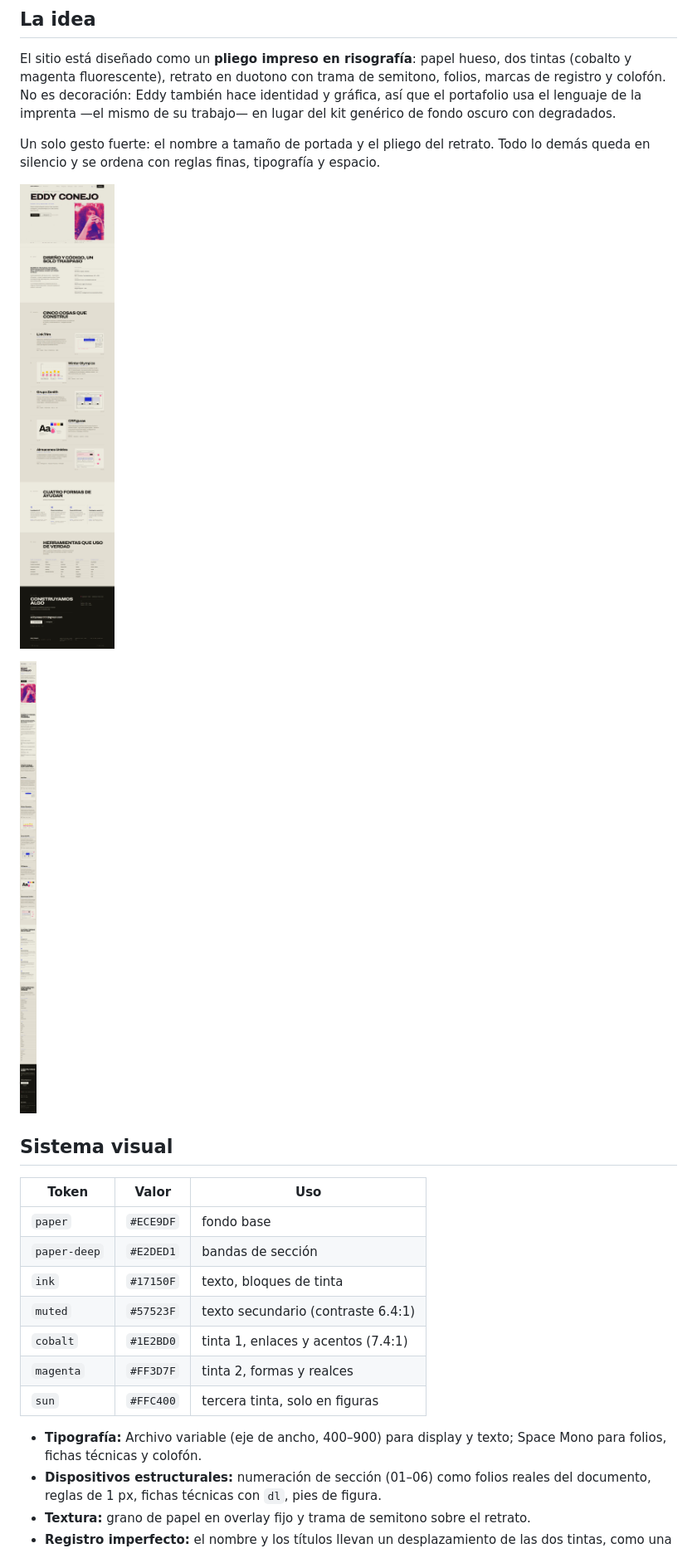
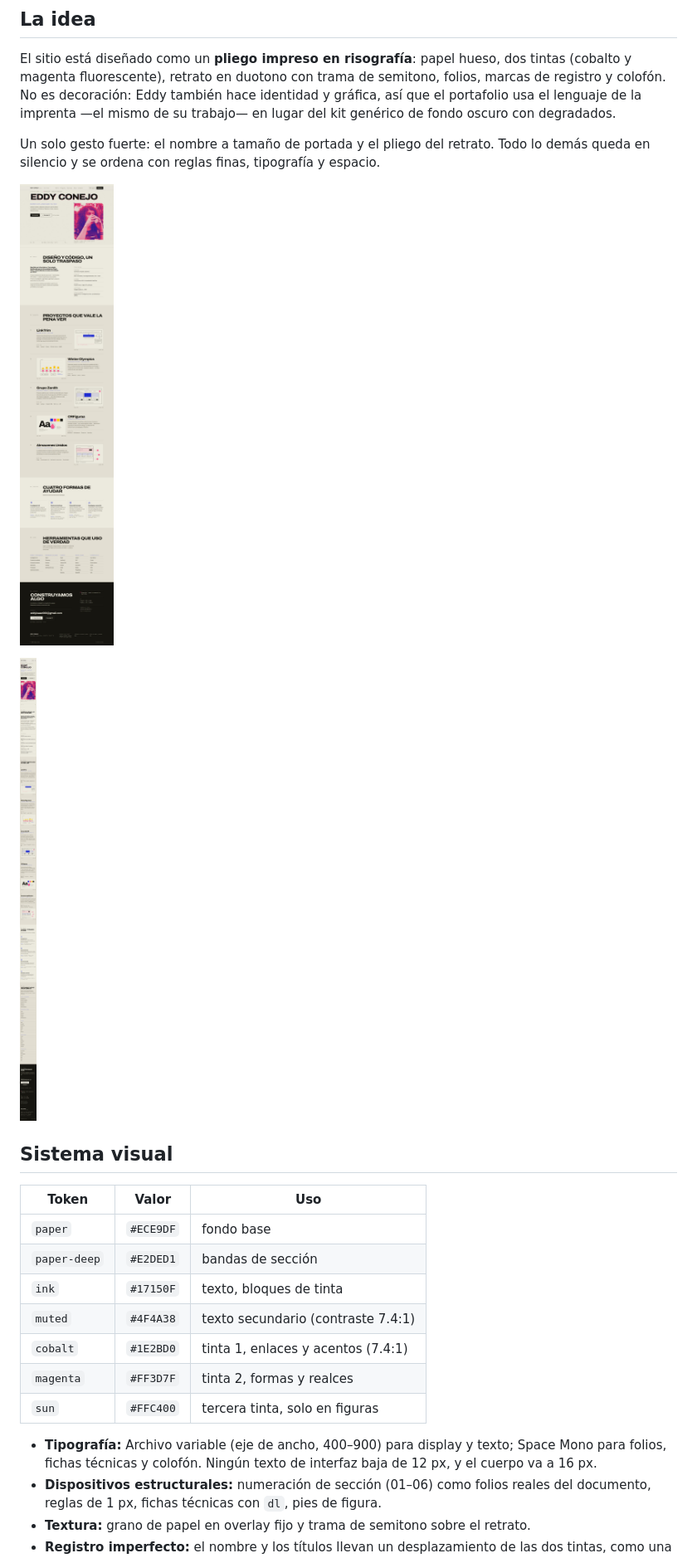
Before and after one commit to neg4nin9/paper-portfolio, a Markdown page: README.md, the part around one of its changes. Shown at 83% size. Rendered like a GitHub page; pictures changed too: docs/preview-desktop.jpg, docs/preview-mobile.jpg.

```diff
--- a/README.md
+++ b/README.md
@@ -19,12 +19,12 @@ Un solo gesto fuerte: el nombre a tamaño de portada y el pliego del retrato. To
 | `paper` | `#ECE9DF` | fondo base |
 | `paper-deep` | `#E2DED1` | bandas de sección |
 | `ink` | `#17150F` | texto, bloques de tinta |
-| `muted` | `#57523F` | texto secundario (contraste 6.4:1) |
+| `muted` | `#4F4A38` | texto secundario (contraste 7.4:1) |
 | `cobalt` | `#1E2BD0` | tinta 1, enlaces y acentos (7.4:1) |
 | `magenta` | `#FF3D7F` | tinta 2, formas y realces |
 | `sun` | `#FFC400` | tercera tinta, solo en figuras |
 
-- **Tipografía:** Archivo variable (eje de ancho, 400–900) para display y texto; Space Mono para folios, fichas técnicas y colofón.
+- **Tipografía:** Archivo variable (eje de ancho, 400–900) para display y texto; Space Mono para folios, fichas técnicas y colofón. Ningún texto de interfaz baja de 12 px, y el cuerpo va a 16 px.
 - **Dispositivos estructurales:** numeración de sección (01–06) como folios reales del documento, reglas de 1 px, fichas técnicas con `dl`, pies de figura.
 - **Textura:** grano de papel en overlay fijo y trama de semitono sobre el retrato.
 - **Registro imperfecto:** el nombre y los títulos llevan un desplazamiento de las dos tintas, como una prueba de imprenta mal registrada.
```
Also changed, not shown: other parts of README.md (+19 -3 lines), docs/preview-hero.jpg, 15 other files.
